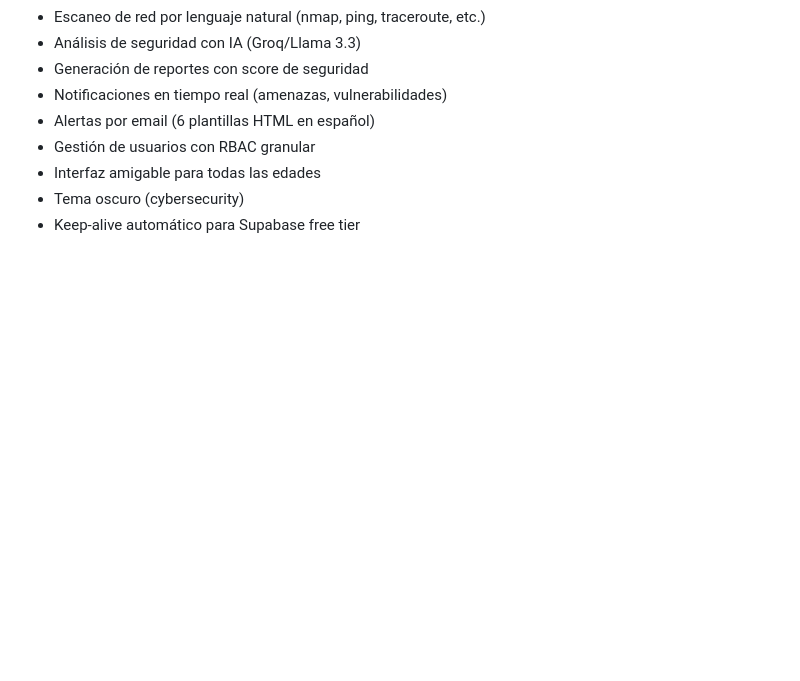
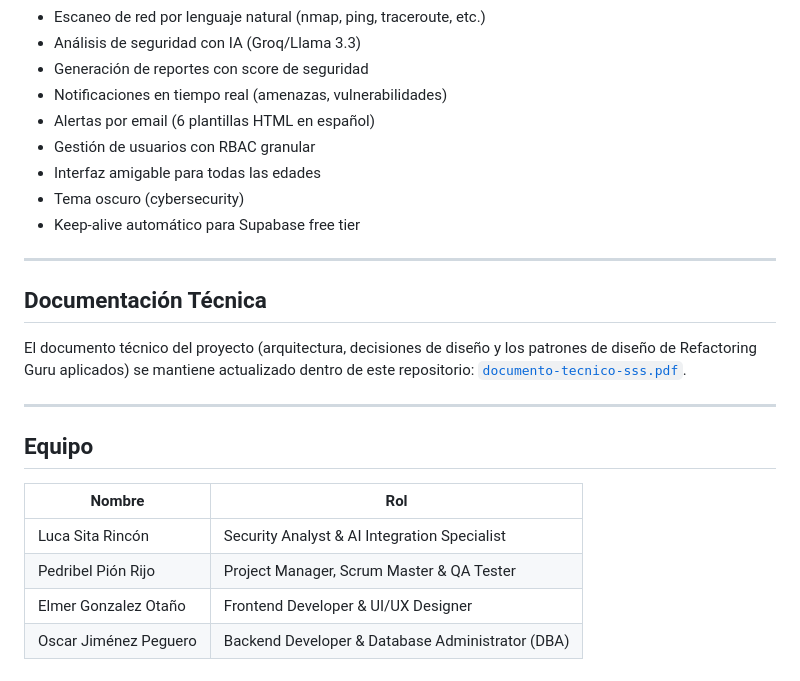
Before and after one commit to oscarjnz/shs-security, a Markdown page: README.md, the part around one of its changes. Rendered like a GitHub page; blank space fills up the shorter version.

```diff
--- a/README.md
+++ b/README.md
@@ -323,3 +360,20 @@ pm2 start dist/index.js --name shs-agent
 - Interfaz amigable para todas las edades
 - Tema oscuro (cybersecurity)
 - Keep-alive automático para Supabase free tier
+
+---
+
+## Documentación Técnica
+
+El documento técnico del proyecto (arquitectura, decisiones de diseño y los patrones de diseño de Refactoring Guru aplicados) se mantiene actualizado dentro de este repositorio: [`documento-tecnico-sss.pdf`](./documento-tecnico-sss.pdf).
+
+---
+
+## Equipo
+
+| Nombre | Rol |
+|--------|-----|
+| Luca Sita Rincón | Security Analyst & AI Integration Specialist |
+| Pedribel Pión Rijo | Project Manager, Scrum Master & QA Tester |
+| Elmer Gonzalez Otaño | Frontend Developer & UI/UX Designer |
+| Oscar Jiménez Peguero | Backend Developer & Database Administrator (DBA) |
```
Also changed, not shown: other parts of README.md (+40 -3 lines).
